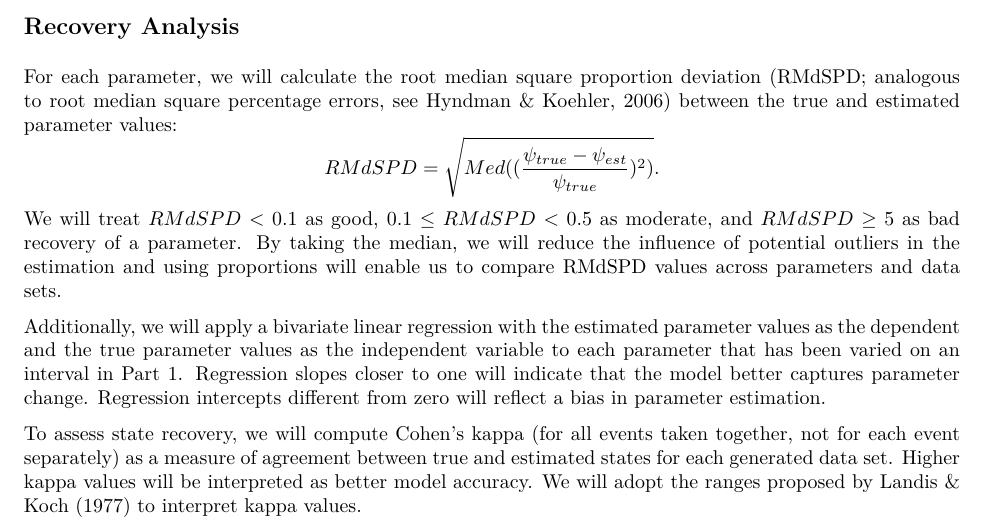
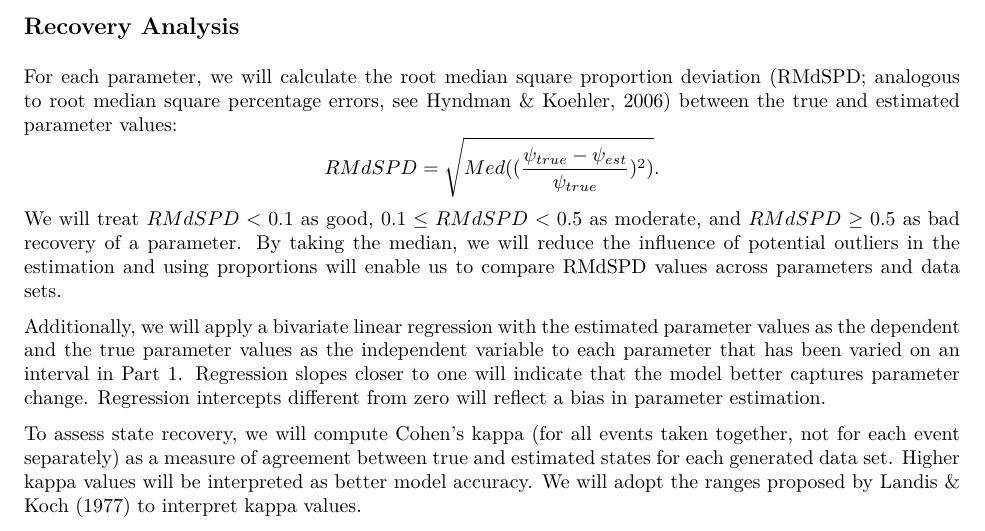
Before and after one commit to maltelueken/gazeHMM_validation, an R Markdown document (simulation/preregistration/preregistration_parameter_recovery.Rmd): part of page 3 of 6, cut so that both start at the same text. The pictures show the output file simulation/preregistration/preregistration_parameter_recovery.pdf that the author committed with the source.

Commit message:
fix typos

```diff
--- a/simulation/preregistration/preregistration_parameter_recovery.Rmd
+++ b/simulation/preregistration/preregistration_parameter_recovery.Rmd
@@ -59,7 +59,7 @@ In the last part, we will set intervals of the generated data to be missing. The
 ## Recovery Analysis
 
 For each parameter, we will calculate the root median square proportion deviation [RMdSPD; analogous to root median square percentage errors, see @Hyndman2006] between the true and estimated parameter values: $$RMdSPD = \sqrt{Med((\frac{\psi_{true}-\psi_{est}}{\psi_{true}})^2)}.$$
-We will treat $RMdSPD < 0.1$ as good, $0.1 \le RMdSPD < 0.5$ as moderate, and $RMdSPD \ge 5$ as bad recovery of a parameter. By taking the median, we will reduce the influence of potential outliers in the estimation and using proportions will enable us to compare RMdSPD values across parameters and data sets.
+We will treat $RMdSPD < 0.1$ as good, $0.1 \le RMdSPD < 0.5$ as moderate, and $RMdSPD \ge 0.5$ as bad recovery of a parameter. By taking the median, we will reduce the influence of potential outliers in the estimation and using proportions will enable us to compare RMdSPD values across parameters and data sets.
 
 Additionally, we will apply a bivariate linear regression with the estimated parameter values as the dependent and the true parameter values as the independent variable to each parameter that has been varied on an interval in Part 1. Regression slopes closer to one will indicate that the model better captures parameter change. Regression intercepts different from zero will reflect a bias in parameter estimation.
 
```
Also changed, not shown: simulation/parameter_recovery_simulation.R (+1 -1 lines), simulation/preregistration/preregistration_parameter_recovery.pdf, simulation/preregistration/preregistration_parameter_recovery.Rmd (2 more changed lines).
